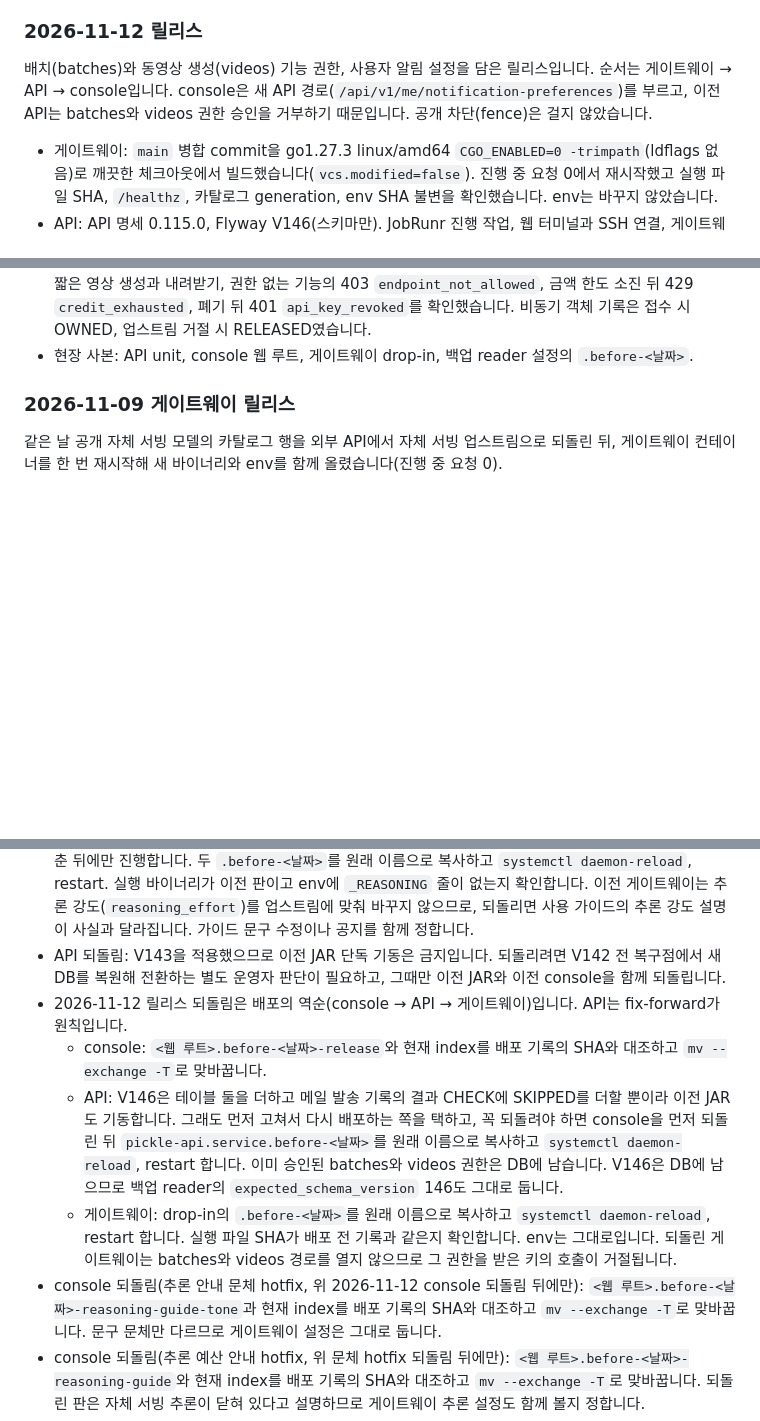
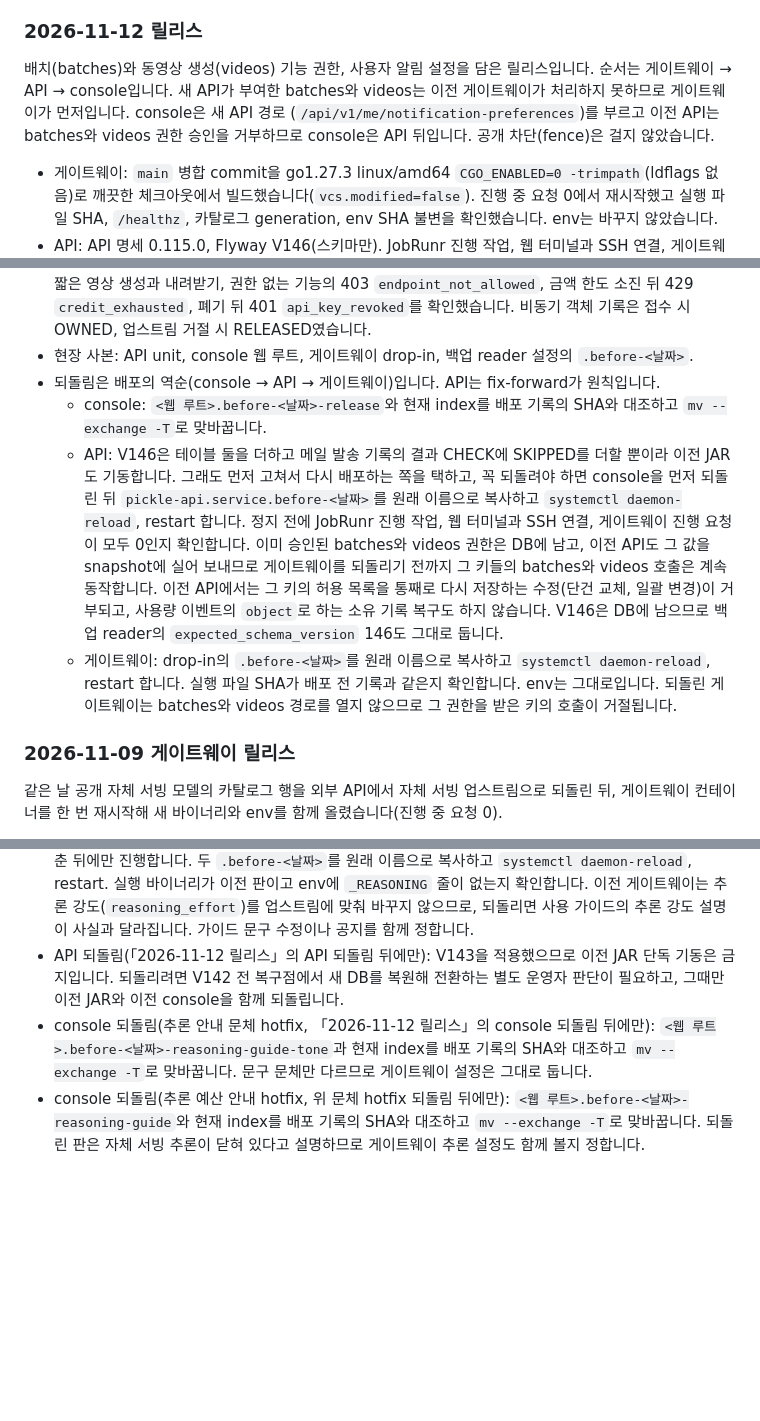
Before and after one commit to PNUops/pickle-infra-example, a Markdown page: runbooks/deploy-environments.md, 3 parts joined by grey strips. Drawn GitHub-style; blank space fills up the shorter version.

Commit message:
docs: chain the 2026-11-12 rollback after review

```diff
--- a/runbooks/deploy-environments.md
+++ b/runbooks/deploy-environments.md
@@ -63,7 +63,8 @@ Console artifact에 운영 주소가 포함되면 배포를 거부해요. `pickl
 ### 2026-11-12 릴리스
 
 배치(batches)와 동영상 생성(videos) 기능 권한, 사용자 알림 설정을 담은 릴리스입니다. 순서는 게이트웨이 → API → console입니다.
-console은 새 API 경로(`/api/v1/me/notification-preferences`)를 부르고, 이전 API는 batches와 videos 권한 승인을 거부하기 때문입니다.
+새 API가 부여한 batches와 videos는 이전 게이트웨이가 처리하지 못하므로 게이트웨이가 먼저입니다. console은 새 API 경로
+(`/api/v1/me/notification-preferences`)를 부르고 이전 API는 batches와 videos 권한 승인을 거부하므로 console은 API 뒤입니다.
 공개 차단(fence)은 걸지 않았습니다.
 
 - 게이트웨이: `main` 병합 commit을 go1.27.3 linux/amd64 `CGO_ENABLED=0 -trimpath`(ldflags 없음)로 깨끗한 체크아웃에서
@@ -77,6 +78,18 @@ console은 새 API 경로(`/api/v1/me/notification-preferences`)를 부르고,
   권한 없는 기능의 403 `endpoint_not_allowed`, 금액 한도 소진 뒤 429 `credit_exhausted`, 폐기 뒤 401 `api_key_revoked`를
   확인했습니다. 비동기 객체 기록은 접수 시 OWNED, 업스트림 거절 시 RELEASED였습니다.
 - 현장 사본: API unit, console 웹 루트, 게이트웨이 drop-in, 백업 reader 설정의 `.before-<날짜>`.
+- 되돌림은 배포의 역순(console → API → 게이트웨이)입니다. API는 fix-forward가 원칙입니다.
+  - console: `<웹 루트>.before-<날짜>-release`와 현재 index를 배포 기록의 SHA와 대조하고 `mv --exchange -T`로 맞바꿉니다.
+  - API: V146은 테이블 둘을 더하고 메일 발송 기록의 결과 CHECK에 SKIPPED를 더할 뿐이라 이전 JAR도 기동합니다. 그래도 먼저
+    고쳐서 다시 배포하는 쪽을 택하고, 꼭 되돌려야 하면 console을 먼저 되돌린 뒤 `pickle-api.service.before-<날짜>`를 원래 이름으로
+    복사하고 `systemctl daemon-reload`, restart 합니다. 정지 전에 JobRunr 진행 작업, 웹 터미널과 SSH 연결, 게이트웨이 진행
+    요청이 모두 0인지 확인합니다. 이미 승인된 batches와 videos 권한은 DB에 남고, 이전 API도 그 값을 snapshot에 실어 보내므로
+    게이트웨이를 되돌리기 전까지 그 키들의 batches와 videos 호출은 계속 동작합니다. 이전 API에서는 그 키의 허용 목록을 통째로
+    다시 저장하는 수정(단건 교체, 일괄 변경)이 거부되고, 사용량 이벤트의 `object`로 하는 소유 기록 복구도 하지 않습니다.
+    V146은 DB에 남으므로 백업 reader의 `expected_schema_version` 146도 그대로 둡니다.
+  - 게이트웨이: drop-in의 `.before-<날짜>`를 원래 이름으로 복사하고 `systemctl daemon-reload`, restart 합니다. 실행 파일 SHA가
+    배포 전 기록과 같은지 확인합니다. env는 그대로입니다. 되돌린 게이트웨이는 batches와 videos 경로를 열지 않으므로 그 권한을
+    받은 키의 호출이 거절됩니다.
 
 ### 2026-11-09 게이트웨이 릴리스
 
@@ -165,18 +178,9 @@ artifact SHA를 읽기 전용으로 대조할 수 있어요. 서비스 재시작
   두 `.before-<날짜>`를 원래 이름으로 복사하고 `systemctl daemon-reload`, restart. 실행 바이너리가
   이전 판이고 env에 `_REASONING` 줄이 없는지 확인합니다. 이전 게이트웨이는 추론 강도(`reasoning_effort`)를 업스트림에
   맞춰 바꾸지 않으므로, 되돌리면 사용 가이드의 추론 강도 설명이 사실과 달라집니다. 가이드 문구 수정이나 공지를 함께 정합니다.
-- API 되돌림: V143을 적용했으므로 이전 JAR 단독 기동은 금지입니다. 되돌리려면 V142 전 복구점에서 새 DB를 복원해
+- API 되돌림(「2026-11-12 릴리스」의 API 되돌림 뒤에만): V143을 적용했으므로 이전 JAR 단독 기동은 금지입니다. 되돌리려면 V142 전 복구점에서 새 DB를 복원해
   전환하는 별도 운영자 판단이 필요하고, 그때만 이전 JAR와 이전 console을 함께 되돌립니다.
-- 2026-11-12 릴리스 되돌림은 배포의 역순(console → API → 게이트웨이)입니다. API는 fix-forward가 원칙입니다.
-  - console: `<웹 루트>.before-<날짜>-release`와 현재 index를 배포 기록의 SHA와 대조하고 `mv --exchange -T`로 맞바꿉니다.
-  - API: V146은 테이블 둘을 더하고 메일 발송 기록의 결과 CHECK에 SKIPPED를 더할 뿐이라 이전 JAR도 기동합니다. 그래도 먼저
-    고쳐서 다시 배포하는 쪽을 택하고, 꼭 되돌려야 하면 console을 먼저 되돌린 뒤 `pickle-api.service.before-<날짜>`를 원래 이름으로
-    복사하고 `systemctl daemon-reload`, restart 합니다. 이미 승인된 batches와 videos 권한은 DB에 남습니다. V146은 DB에 남으므로
-    백업 reader의 `expected_schema_version` 146도 그대로 둡니다.
-  - 게이트웨이: drop-in의 `.before-<날짜>`를 원래 이름으로 복사하고 `systemctl daemon-reload`, restart 합니다. 실행 파일 SHA가
-    배포 전 기록과 같은지 확인합니다. env는 그대로입니다. 되돌린 게이트웨이는 batches와 videos 경로를 열지 않으므로 그 권한을
-    받은 키의 호출이 거절됩니다.
-- console 되돌림(추론 안내 문체 hotfix, 위 2026-11-12 console 되돌림 뒤에만): `<웹 루트>.before-<날짜>-reasoning-guide-tone`과 현재 index를 배포 기록의 SHA와
+- console 되돌림(추론 안내 문체 hotfix, 「2026-11-12 릴리스」의 console 되돌림 뒤에만): `<웹 루트>.before-<날짜>-reasoning-guide-tone`과 현재 index를 배포 기록의 SHA와
   대조하고 `mv --exchange -T`로 맞바꿉니다. 문구 문체만 다르므로 게이트웨이 설정은 그대로 둡니다.
 - console 되돌림(추론 예산 안내 hotfix, 위 문체 hotfix 되돌림 뒤에만): `<웹 루트>.before-<날짜>-reasoning-guide`와 현재 index를 배포 기록의 SHA와 대조하고
   `mv --exchange -T`로 맞바꿉니다. 되돌린 판은 자체 서빙 추론이 닫혀 있다고 설명하므로 게이트웨이 추론 설정도 함께 볼지 정합니다.
```
Also changed, not shown: other parts of runbooks/deploy-environments.md (+3 -1 lines).
